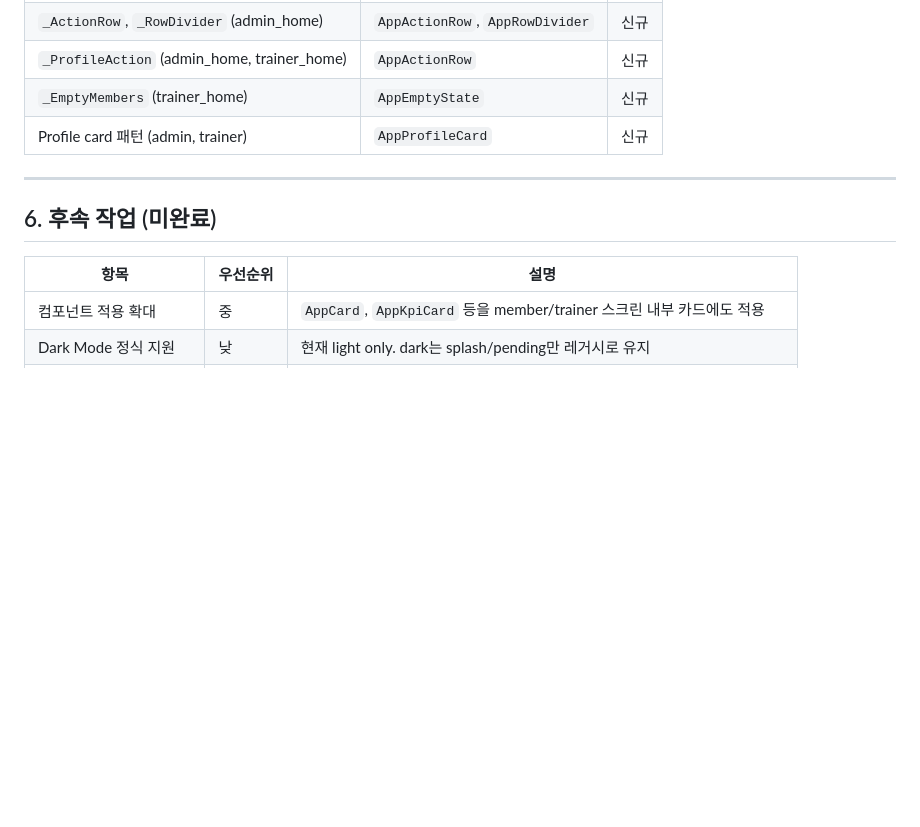
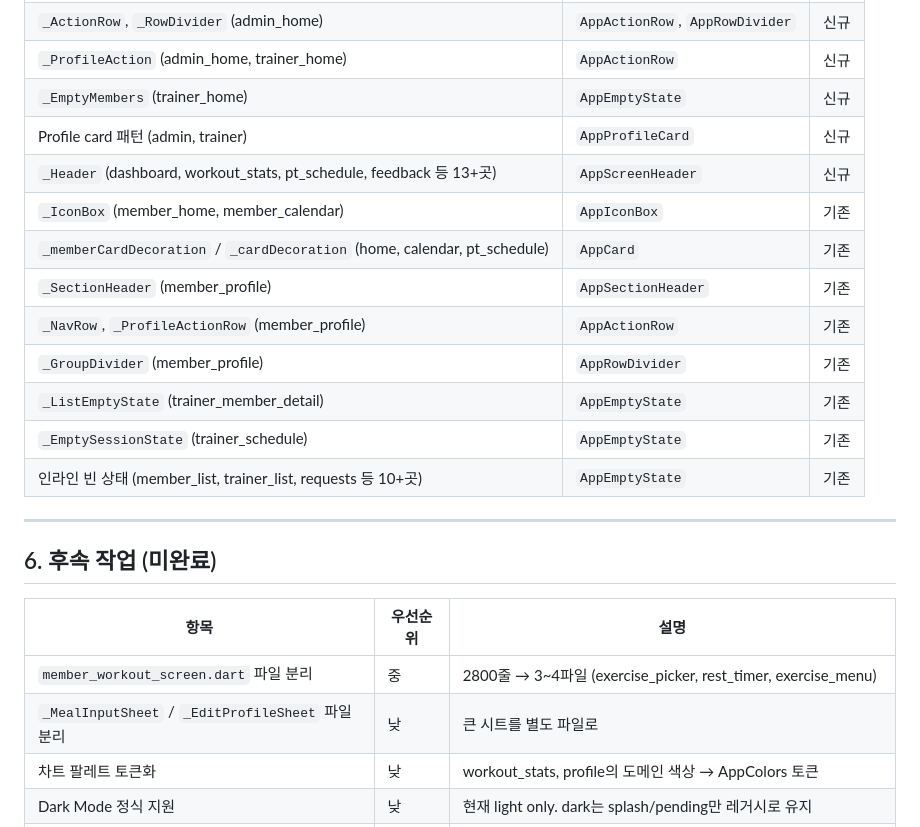
Before and after one commit to piljupark/burnfit, a Markdown page: DESIGN-SYSTEM-PROGRESS.md, the part around one of its changes. Drawn GitHub-style; blank space fills up the shorter version.

```diff
--- a/DESIGN-SYSTEM-PROGRESS.md
+++ b/DESIGN-SYSTEM-PROGRESS.md
@@ -185,6 +186,15 @@ Brand Identity
 | `_ProfileAction` (admin_home, trainer_home) | `AppActionRow` | 신규 |
 | `_EmptyMembers` (trainer_home) | `AppEmptyState` | 신규 |
 | Profile card 패턴 (admin, trainer) | `AppProfileCard` | 신규 |
+| `_Header` (dashboard, workout_stats, pt_schedule, feedback 등 13+곳) | `AppScreenHeader` | 신규 |
+| `_IconBox` (member_home, member_calendar) | `AppIconBox` | 기존 |
+| `_memberCardDecoration` / `_cardDecoration` (home, calendar, pt_schedule) | `AppCard` | 기존 |
+| `_SectionHeader` (member_profile) | `AppSectionHeader` | 기존 |
+| `_NavRow`, `_ProfileActionRow` (member_profile) | `AppActionRow` | 기존 |
+| `_GroupDivider` (member_profile) | `AppRowDivider` | 기존 |
+| `_ListEmptyState` (trainer_member_detail) | `AppEmptyState` | 기존 |
+| `_EmptySessionState` (trainer_schedule) | `AppEmptyState` | 기존 |
+| 인라인 빈 상태 (member_list, trainer_list, requests 등 10+곳) | `AppEmptyState` | 기존 |
 
 ---
 
@@ -192,7 +202,9 @@ Brand Identity
 
 | 항목 | 우선순위 | 설명 |
 |------|---------|------|
-| 컴포넌트 적용 확대 | 중 | `AppCard`, `AppKpiCard` 등을 member/trainer 스크린 내부 카드에도 적용 |
+| `member_workout_screen.dart` 파일 분리 | 중 | 2800줄 → 3~4파일 (exercise_picker, rest_timer, exercise_menu) |
+| `_MealInputSheet` / `_EditProfileSheet` 파일 분리 | 낮 | 큰 시트를 별도 파일로 |
+| 차트 팔레트 토큰화 | 낮 | workout_stats, profile의 도메인 색상 → AppColors 토큰 |
 | Dark Mode 정식 지원 | 낮 | 현재 light only. dark는 splash/pending만 레거시로 유지 |
 | Legacy alias 제거 | 낮 | `surface*`, `label*` 등 다크 전용 레거시 alias — 다크 모드 정식 지원 시 정리 |
 | Motion/Animation 토큰 | 낮 | Duration, Curve 표준화 |
```
Also changed, not shown: other parts of DESIGN-SYSTEM-PROGRESS.md (+18 -17 lines).
